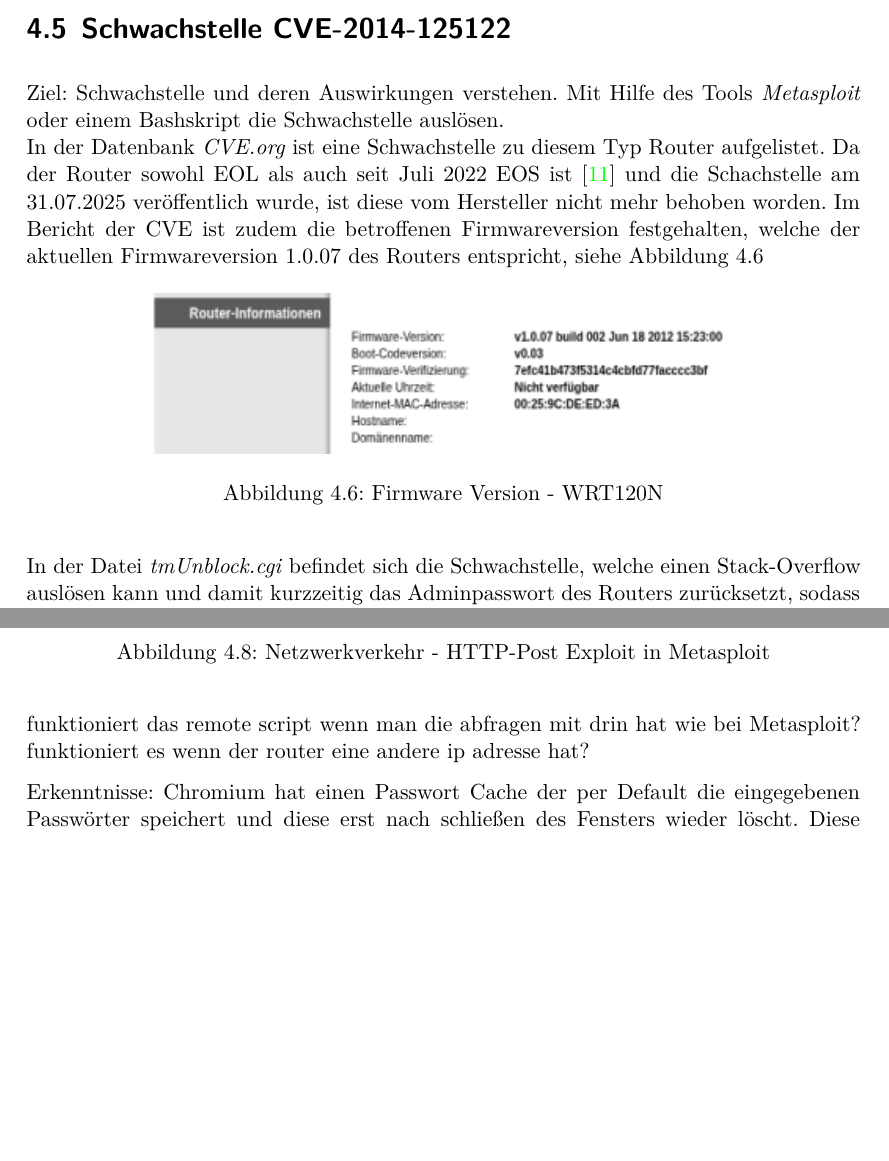
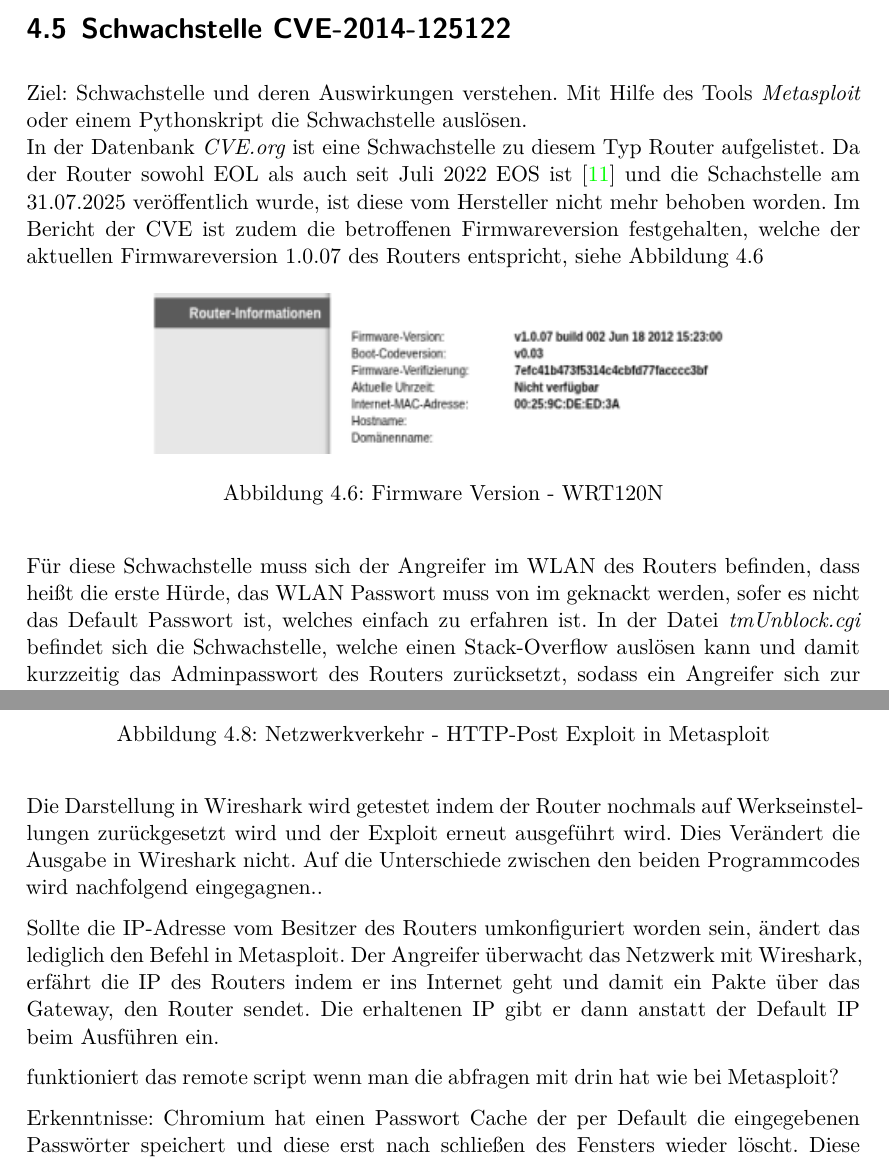
Before and after one commit to JJFresh007/router-schwachstellen_rejo, a LaTeX document (Ausarbeitung.tex): two parts of pages 33 and 38 of 42 before the commit and two parts of pages 33 and 38 of 43 after it, joined at a grey line, cut so that both start at the same text, the shorter picture padded with empty space. Compiled offline with XeLaTeX.

Commit message:
all test for metasploit done, difference between pythonscript and metasploit will follow

```diff
--- a/Ausarbeitung.tex
+++ b/Ausarbeitung.tex
@@ -1085,7 +1085,7 @@ sudo wireshark
 	\section{Schwachstelle CVE-2014-125122}
 	\label{w_cve}
 	Ziel: Schwachstelle und deren Auswirkungen verstehen. Mit Hilfe des Tools
-	\emph{Metasploit} oder einem Bashskript die Schwachstelle auslösen.
+	\emph{Metasploit} oder einem Pythonskript die Schwachstelle auslösen.
 	\newline
 	In der Datenbank \emph{CVE.org} ist eine Schwachstelle zu diesem Typ Router
 	aufgelistet. Da der Router sowohl EOL als auch seit Juli 2022 EOS ist
@@ -1100,6 +1100,9 @@ sudo wireshark
 		\caption{Firmware Version - WRT120N}
 		\label{fig:firmware_version_wrt120n}
 	\end{figure}
+	Für diese Schwachstelle muss sich der Angreifer im WLAN des Routers befinden,
+	dass heißt die erste Hürde, das WLAN Passwort muss von im geknackt werden,
+	sofer es nicht das Default Passwort ist, welches einfach zu erfahren ist.
 	In der Datei \emph{tmUnblock.cgi} befindet sich die Schwachstelle, welche
 	einen Stack-Overflow auslösen kann und damit kurzzeitig das Adminpasswort
 	des Routers zurücksetzt, sodass ein Angreifer sich zur Website des Routers
@@ -1268,17 +1269,23 @@ msf auxiliary(admin/http/linksys_tmunblock_admin_reset_bof) > exploit 192.168.1.
 		\caption{Netzwerkverkehr - HTTP-Post Exploit in Metasploit}
 		\label{fig:w_metasploit}
 	\end{figure}
+	Die Darstellung in Wireshark wird getestet indem der  Router nochmals auf Werkseinstellungen
+	zurückgesetzt wird und der Exploit erneut ausgeführt wird. Dies Verändert die
+	Ausgabe in Wireshark nicht. Auf die Unterschiede zwischen den
+	beiden Programmcodes wird nachfolgend eingegagnen..
 
+	Sollte die IP-Adresse vom Besitzer des Routers umkonfiguriert worden sein, ändert
+	das lediglich den Befehl in Metasploit. Der Angreifer überwacht das Netzwerk
+	mit Wireshark, erfährt die IP des Routers indem er ins Internet geht und damit
+	ein Pakte über das Gateway, den Router sendet. Die erhaltenen IP gibt er dann
+	anstatt der Default IP beim Ausführen ein.
 
 	funktioniert das remote script wenn man die abfragen mit drin hat wie bei
 	Metasploit?
-	funktioniert es wenn der router eine andere ip adresse hat?
 
 
 	%schauen ob ich die Hex Adressen vom Python Skirpt in der Datei von
 	%Binwalk finde. Z.B. \x81\x54\x4A\xF0
-	%( )was erkennt man in der CVE
-	%( )wie kann ich ihn auslösen (Bash Sctip, Metasploit)
 	%( )Metasploit erklären
 
 	Erkenntnisse: Chromium hat einen Passwort Cache der per Default die eingegebenen
```
Also changed, not shown: Ausarbeitung.tex (4 more changed lines), 2 other files.
